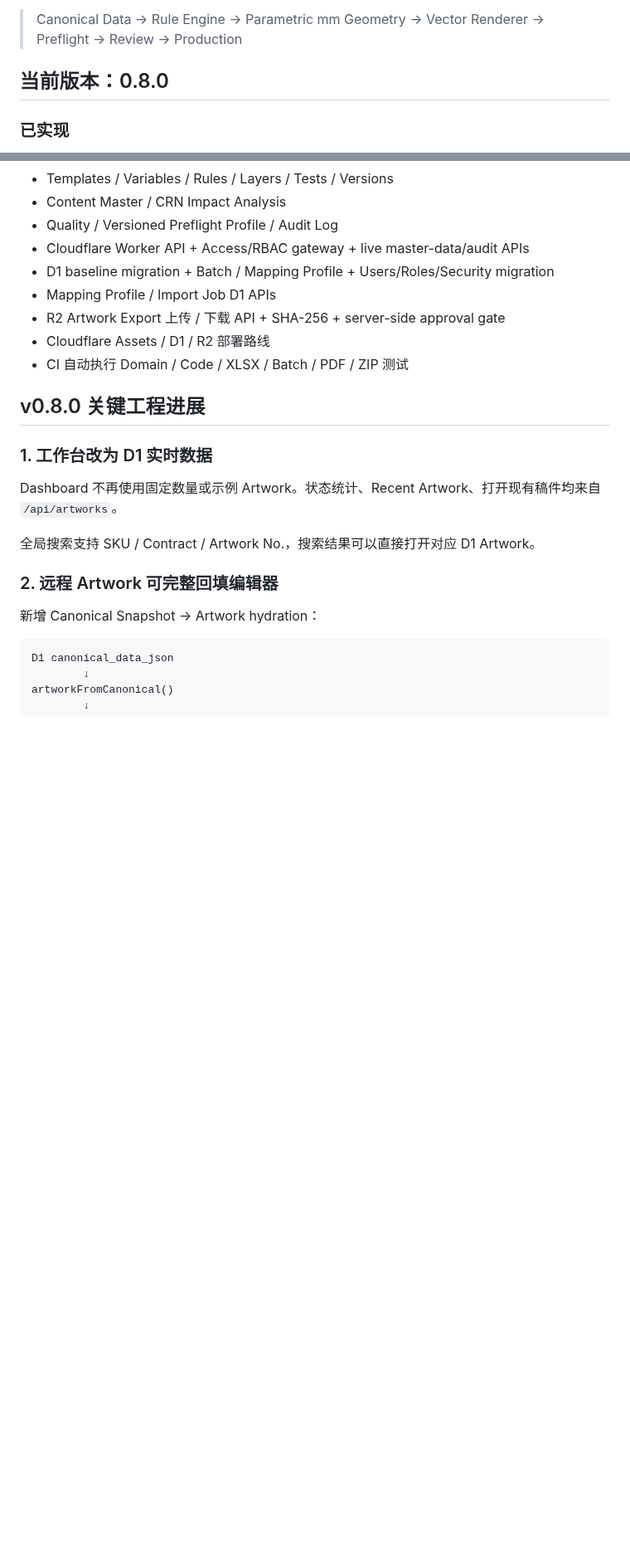
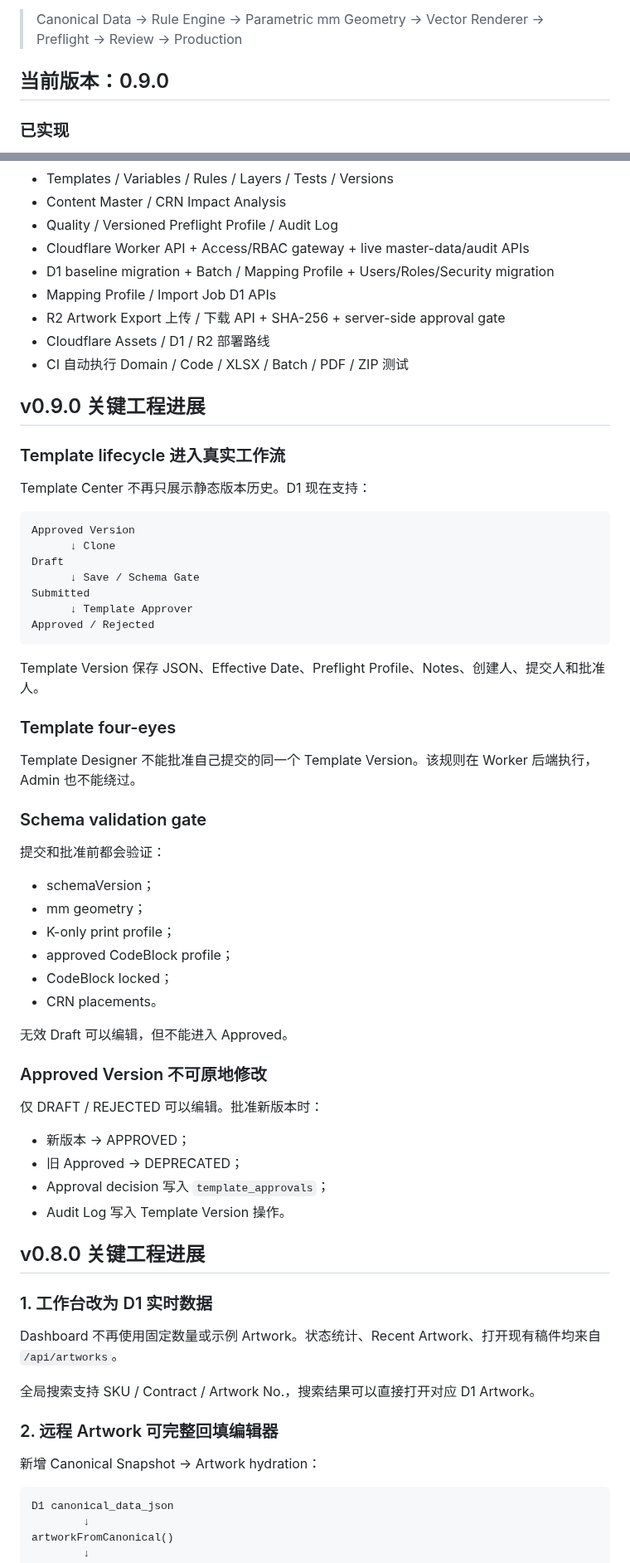
Before and after one commit to guodongbuding66-spec/carton-artwork-studio, a Markdown page: README.md, 2 parts joined by grey strips. Shown at 83% size. Drawn GitHub-style; blank space fills up the shorter version.

Commit message:
docs: document v0.9 template lifecycle

````diff
--- a/README.md
+++ b/README.md
@@ -6,7 +6,7 @@
 
 > Canonical Data → Rule Engine → Parametric mm Geometry → Vector Renderer → Preflight → Review → Production
 
-## 当前版本：0.8.0
+## 当前版本：0.9.0
 
 ### 已实现
 
@@ -51,6 +51,50 @@
 - R2 Artwork Export 上传 / 下载 API + SHA-256 + server-side approval gate
 - Cloudflare Assets / D1 / R2 部署路线
 - CI 自动执行 Domain / Code / XLSX / Batch / PDF / ZIP 测试
+
+## v0.9.0 关键工程进展
+
+### Template lifecycle 进入真实工作流
+
+Template Center 不再只展示静态版本历史。D1 现在支持：
+
+```text
+Approved Version
+      ↓ Clone
+Draft
+      ↓ Save / Schema Gate
+Submitted
+      ↓ Template Approver
+Approved / Rejected
+```
+
+Template Version 保存 JSON、Effective Date、Preflight Profile、Notes、创建人、提交人和批准人。
+
+### Template four-eyes
+
+Template Designer 不能批准自己提交的同一个 Template Version。该规则在 Worker 后端执行，Admin 也不能绕过。
+
+### Schema validation gate
+
+提交和批准前都会验证：
+
+- schemaVersion；
+- mm geometry；
+- K-only print profile；
+- approved CodeBlock profile；
+- CodeBlock locked；
+- CRN placements。
+
+无效 Draft 可以编辑，但不能进入 Approved。
+
+### Approved Version 不可原地修改
+
+仅 DRAFT / REJECTED 可以编辑。批准新版本时：
+
+- 新版本 → APPROVED；
+- 旧 Approved → DEPRECATED；
+- Approval decision 写入 `template_approvals`；
+- Audit Log 写入 Template Version 操作。
 
 ## v0.8.0 关键工程进展
 
````
